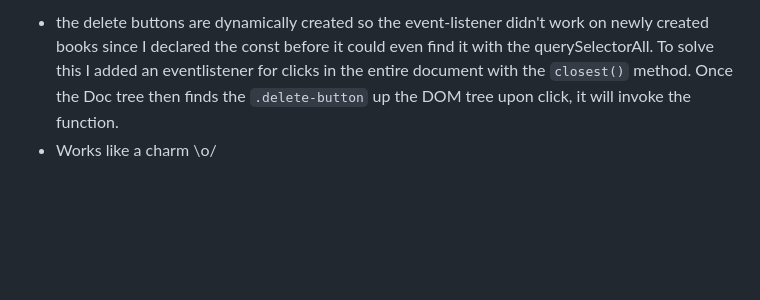
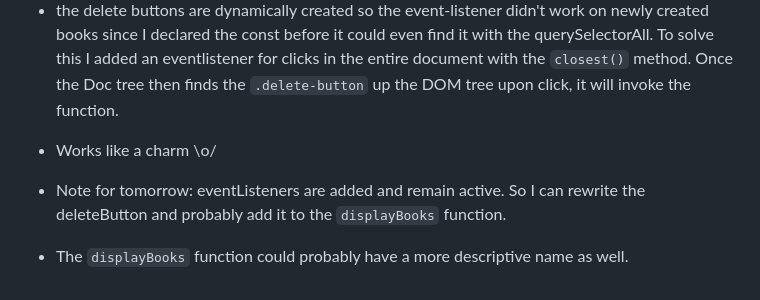
Before and after one commit to ManonLef/Library-Project, a Markdown page: notes/notes.MD, the part around the change. Drawn GitHub-style; blank space fills up the shorter version.

Commit message:
add note on eventListener

```diff
--- a/notes/notes.MD
+++ b/notes/notes.MD
@@ -80,3 +80,6 @@ Some pseudocode for pressing delete:
 Some things I ran into:
 - the delete buttons are dynamically created so the event-listener didn't work on newly created books since I declared the const before it could even find it with the querySelectorAll. To solve this I added an eventlistener for clicks in the entire document with the `closest()` method. Once the Doc tree then finds the `.delete-button` up the DOM tree upon click, it will invoke the function.
 - Works like a charm \o/
+
+- Note for tomorrow: eventListeners are added and remain active. So I can rewrite the deleteButton and probably add it to the `displayBooks` function.
+- The `displayBooks` function could probably have a more descriptive name as well.
```
